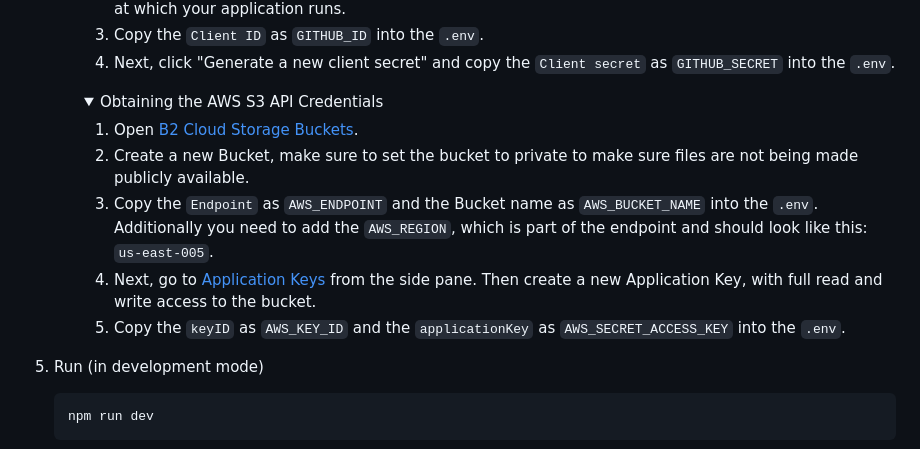
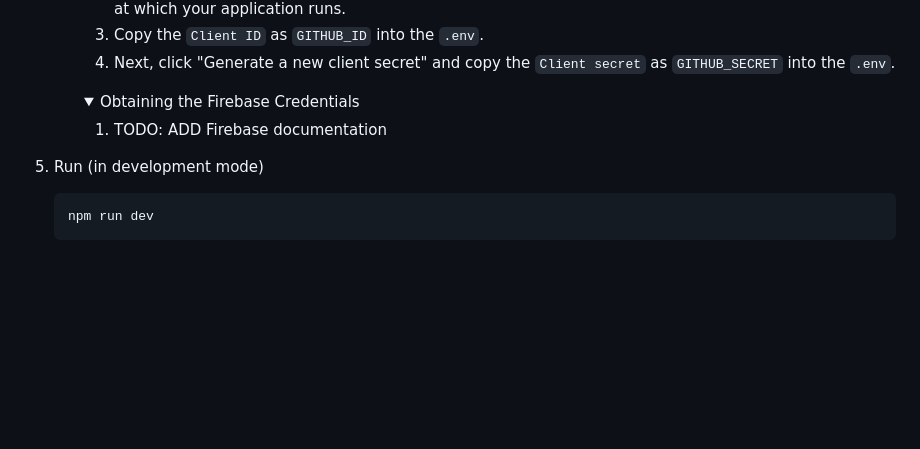
Before and after one commit to MarconLP/loggl, a Markdown page: README.md, the part around the change. Rendered like a GitHub page; folded sections open; blank space fills up the shorter version.

```diff
--- a/README.md
+++ b/README.md
@@ -69,13 +69,9 @@ Loggl is an self-hostable product analytics product. Automate the collection of
 
         </details>
         <details>
-        <summary>Obtaining the AWS S3 API Credentials</summary>
+        <summary>Obtaining the Firebase Credentials</summary>
 
-      1. Open [B2 Cloud Storage Buckets](https://secure.backblaze.com/b2_buckets.htm).
-      2. Create a new Bucket, make sure to set the bucket to private to make sure files are not being made publicly available.
-      3. Copy the `Endpoint` as `AWS_ENDPOINT` and the Bucket name as `AWS_BUCKET_NAME` into the `.env`. Additionally you need to add the `AWS_REGION`, which is part of the endpoint and should look like this: `us-east-005`.
-      4. Next, go to [Application Keys](https://secure.backblaze.com/app_keys.htm) from the side pane. Then create a new Application Key, with full read and write access to the bucket.
-      5. Copy the `keyID` as `AWS_KEY_ID` and the `applicationKey` as `AWS_SECRET_ACCESS_KEY` into the `.env`.
+      1. TODO: ADD Firebase documentation
 
         </details>
      </details>
```
